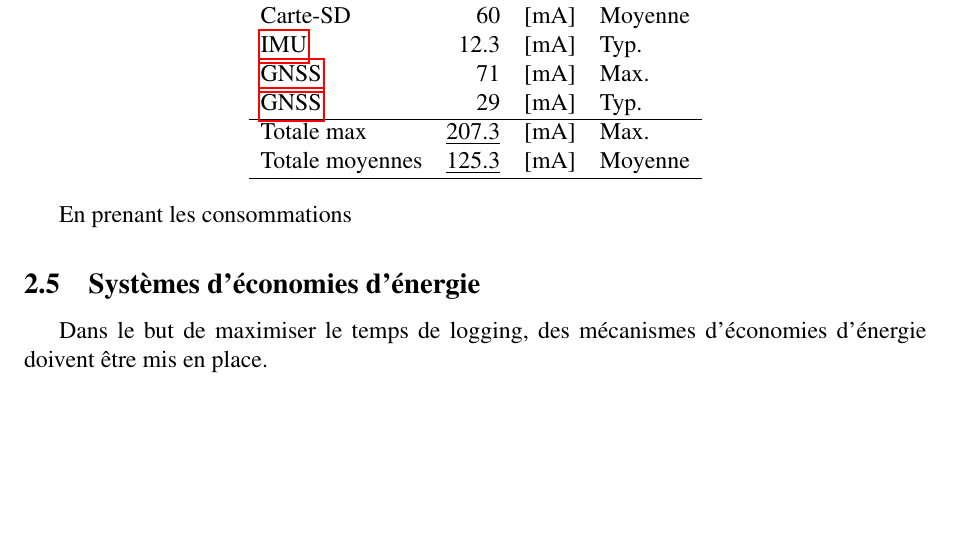
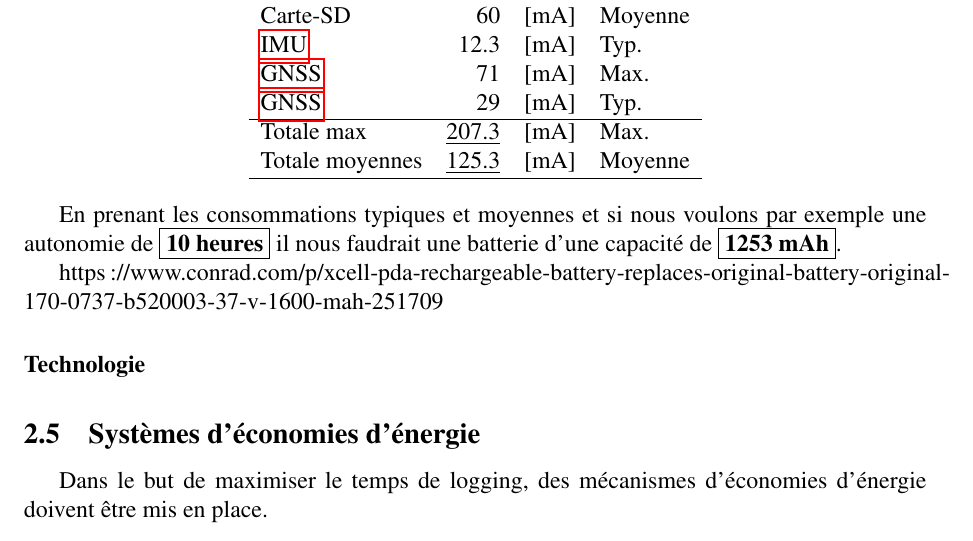
Before and after one commit to Ali-Z0/1924B_Miniaturized-Flight-Recorder, a LaTeX document (doc/rapport/main.tex, which reads doc/rapport/pages/1_Pre-etude.tex): part of page 14 of 19, cut so that both start at the same text, the shorter picture padded with empty space. Compiled offline with pdfLaTeX.

Commit message:
Documentation
Avancement du rapport, pré-étude, consommation

```diff
--- a/doc/rapport/pages/1_Pre-etude.tex
+++ b/doc/rapport/pages/1_Pre-etude.tex
@@ -202,9 +202,12 @@ Afin de dimensionner une batterie pour le projet, il faut considérer les diffé
 	\end{tabular}
 \end{center}
 
+En prenant les consommations typiques et moyennes et si nous voulons par exemple une autonomie de \fbox{\textbf{10 heures}} il nous faudrait une batterie d'une capacité de \fbox{\textbf{1253 mAh}}.
 
 
-En prenant les consommations
+https://www.conrad.com/p/xcell-pda-rechargeable-battery-replaces-original-battery-original-170-0737-b520003-37-v-1600-mah-251709
+
+\paragraph{Technologie}
 
 
 \subsection{Systèmes d'économies d'énergie} \label{ssec:Low-power}
```
Also changed, not shown: doc/rapport/main.pdf, 4 other files.
